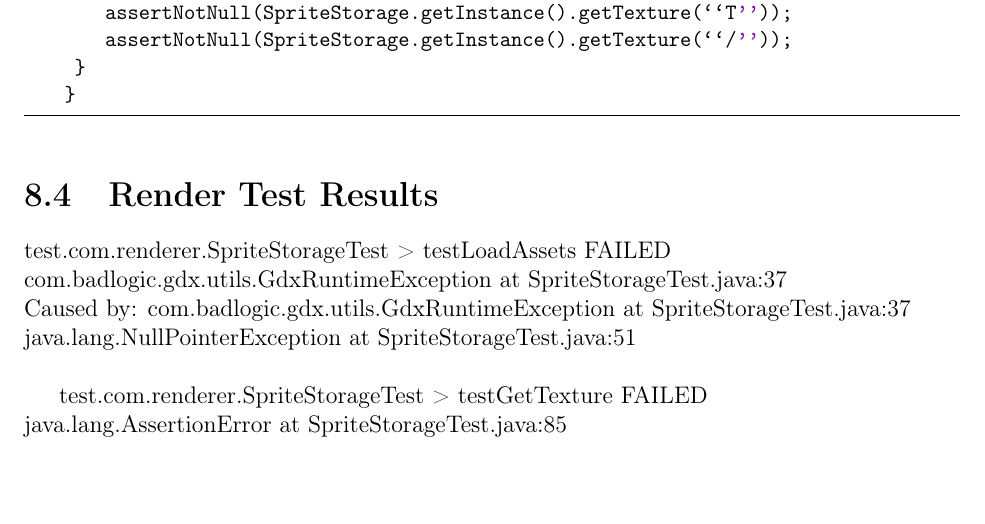
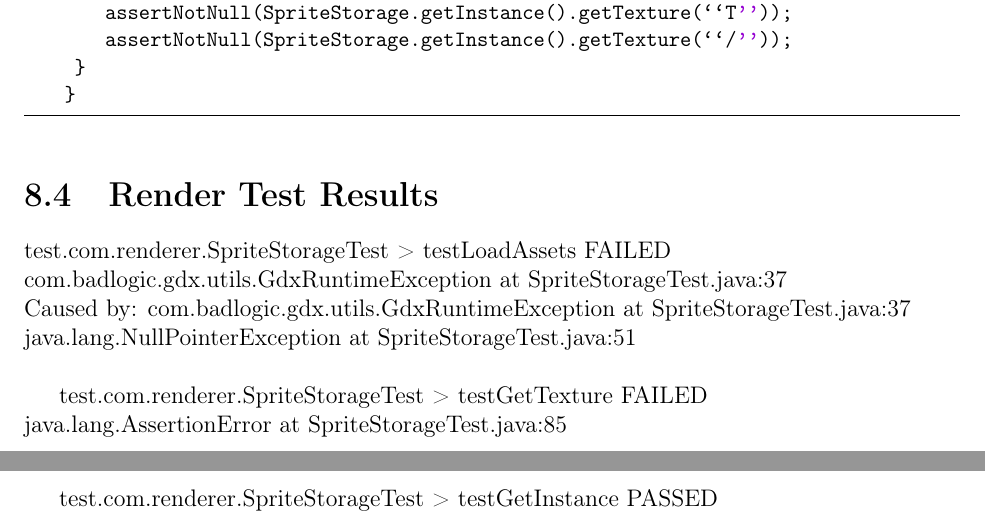
Before and after one commit to 32pounds/LaTexDocumenation, a LaTeX document (FinalProject.tex): part of page 38 of 38 before the commit and two parts of pages 38 and 39 of 39 after it, the two joined at a grey line, cut so that both start at the same text, the shorter picture padded with empty space. Compiled offline with pdfLaTeX.

Commit message:
Update FinalProject.tex

```diff
--- a/FinalProject.tex
+++ b/FinalProject.tex
@@ -1192,6 +1193,8 @@ include the player, monster, communications, game state and map.
 
 	test.com.renderer.SpriteStorageTest > testGetTexture FAILED\\
 	\hspace{4ex}java.lang.AssertionError at SpriteStorageTest.java:85\\
+
+	test.com.renderer.SpriteStorageTest > testGetInstance PASSED
   \end{section}
  \end{chapter}
 \end{document}
```
Also changed, not shown: FinalProject.tex (1 more changed lines).
